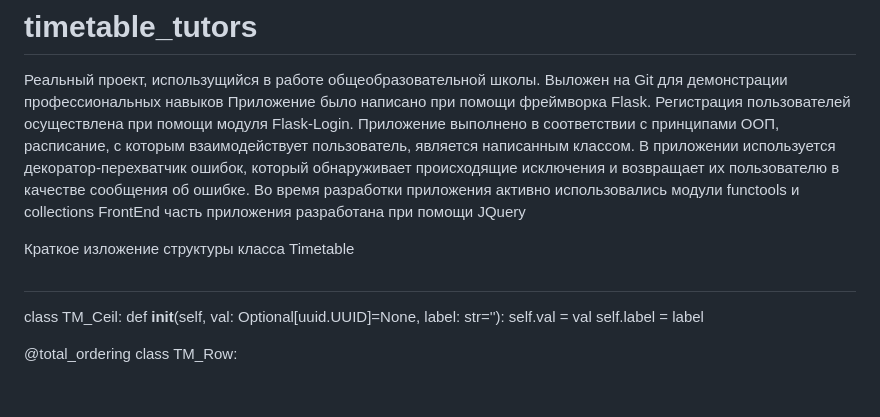
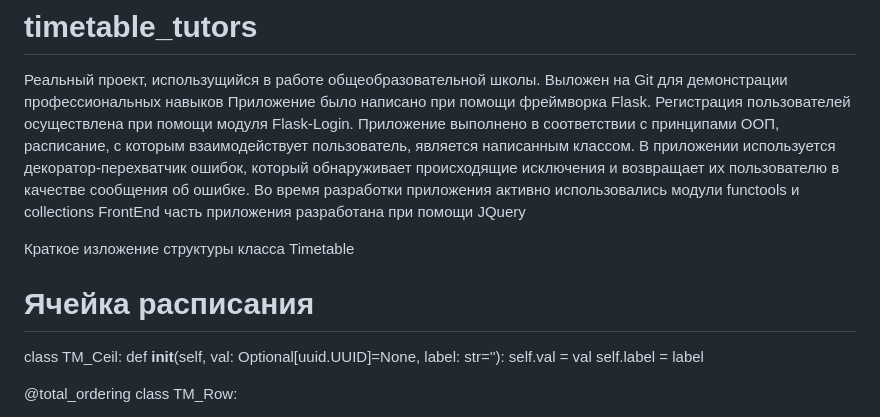
Before and after one commit to iagordian/timetable_tutors, a Markdown page: README.md, the part around the change. Rendered like a GitHub page; blank space fills up the shorter version.

```diff
--- a/README.md
+++ b/README.md
@@ -7,7 +7,7 @@
 
 Краткое изложение структуры класса Timetable
 
-#
+# Ячейка расписания
 class TM_Ceil:
   def __init__(self, val: Optional[uuid.UUID]=None, label: str=''):
     self.val = val
```
